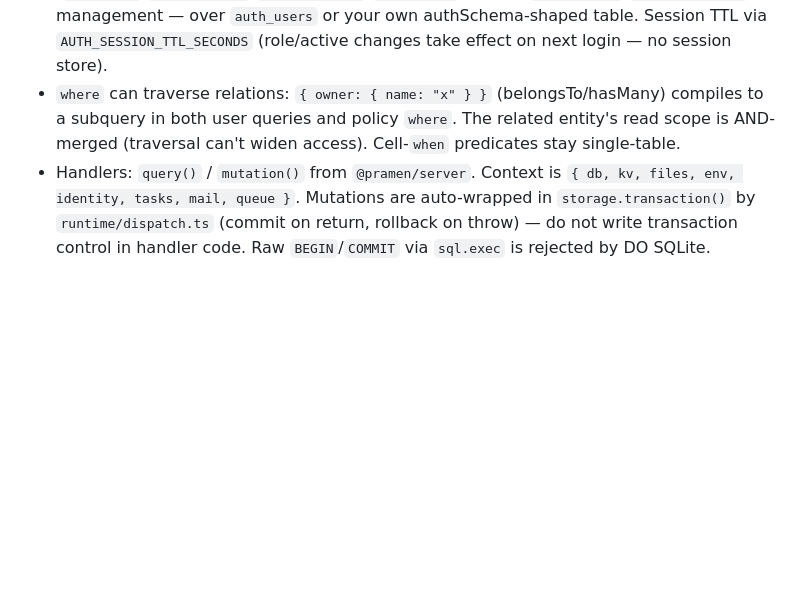
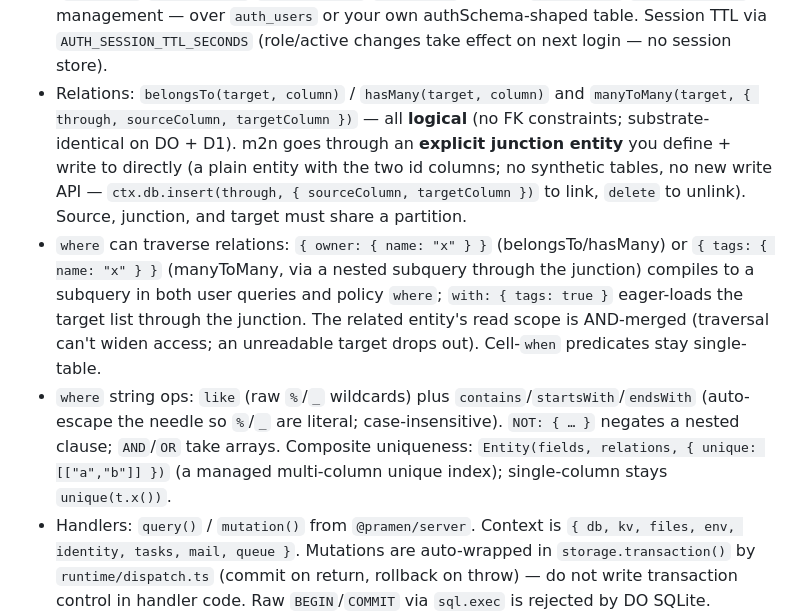
Before and after one commit to netvarec/pramen, a Markdown page: CLAUDE.md, the part around the change. GitHub-like rendering; blank space fills up the shorter version.

Commit message:
docs: manyToMany relation, composite unique, string ops + NOT
Co-Authored-By: Claude Fable 5 <noreply@anthropic.com>
Claude-Session: https://claude.ai/code/session_01YCAnPADfKkiNRT6UQRX8Bu

```diff
--- a/CLAUDE.md
+++ b/CLAUDE.md
@@ -184,10 +184,22 @@ log) for independent single-writer serialization and storage.
   (`changeEmail`/`changePassword`) management — over `auth_users` or your own
   authSchema-shaped table. Session TTL via `AUTH_SESSION_TTL_SECONDS` (role/active
   changes take effect on next login — no session store).
-- `where` can traverse relations: `{ owner: { name: "x" } }` (belongsTo/hasMany)
-  compiles to a subquery in both user queries and policy `where`. The related
-  entity's read scope is AND-merged (traversal can't widen access). Cell-`when`
+- Relations: `belongsTo(target, column)` / `hasMany(target, column)` and
+  `manyToMany(target, { through, sourceColumn, targetColumn })` — all **logical** (no FK
+  constraints; substrate-identical on DO + D1). m2n goes through an **explicit junction
+  entity** you define + write to directly (a plain entity with the two id columns; no
+  synthetic tables, no new write API — `ctx.db.insert(through, { sourceColumn, targetColumn })`
+  to link, `delete` to unlink). Source, junction, and target must share a partition.
+- `where` can traverse relations: `{ owner: { name: "x" } }` (belongsTo/hasMany) or
+  `{ tags: { name: "x" } }` (manyToMany, via a nested subquery through the junction)
+  compiles to a subquery in both user queries and policy `where`; `with: { tags: true }`
+  eager-loads the target list through the junction. The related entity's read scope is
+  AND-merged (traversal can't widen access; an unreadable target drops out). Cell-`when`
   predicates stay single-table.
+- `where` string ops: `like` (raw `%`/`_` wildcards) plus `contains`/`startsWith`/`endsWith`
+  (auto-escape the needle so `%`/`_` are literal; case-insensitive). `NOT: { … }` negates a
+  nested clause; `AND`/`OR` take arrays. Composite uniqueness: `Entity(fields, relations,
+  { unique: [["a","b"]] })` (a managed multi-column unique index); single-column stays `unique(t.x())`.
 - Handlers: `query()` / `mutation()` from `@pramen/server`. Context is
   `{ db, kv, files, env, identity, tasks, mail, queue }`. Mutations are auto-wrapped in
   `storage.transaction()` by `runtime/dispatch.ts` (commit on return, rollback on
```
